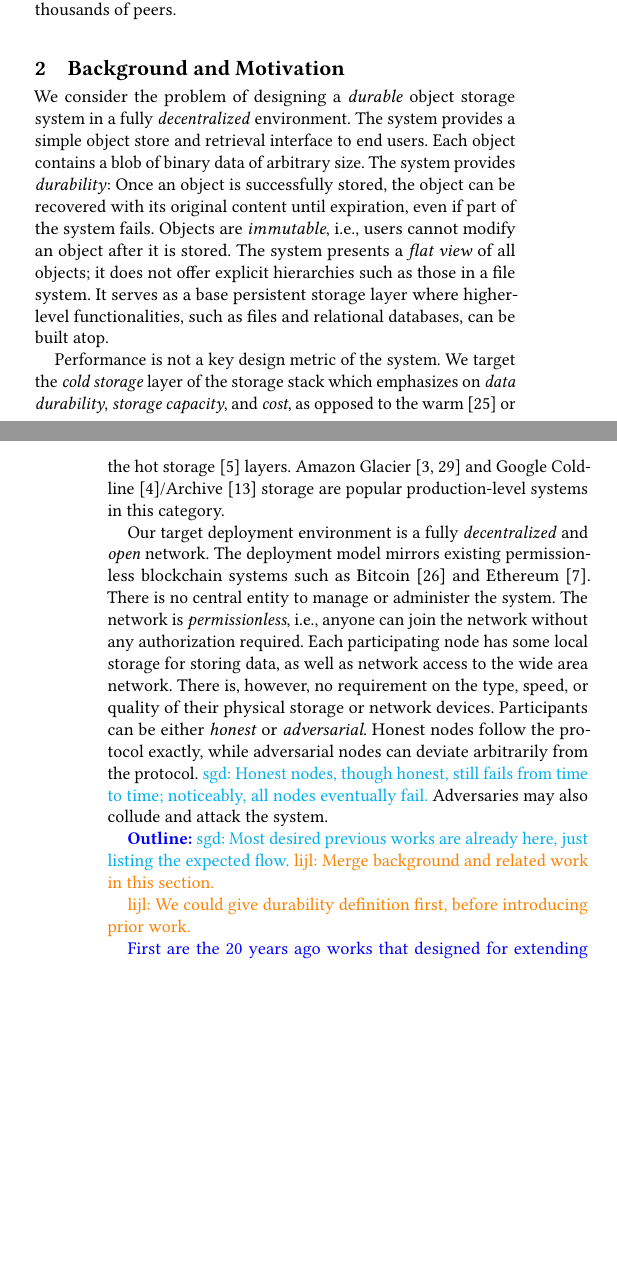
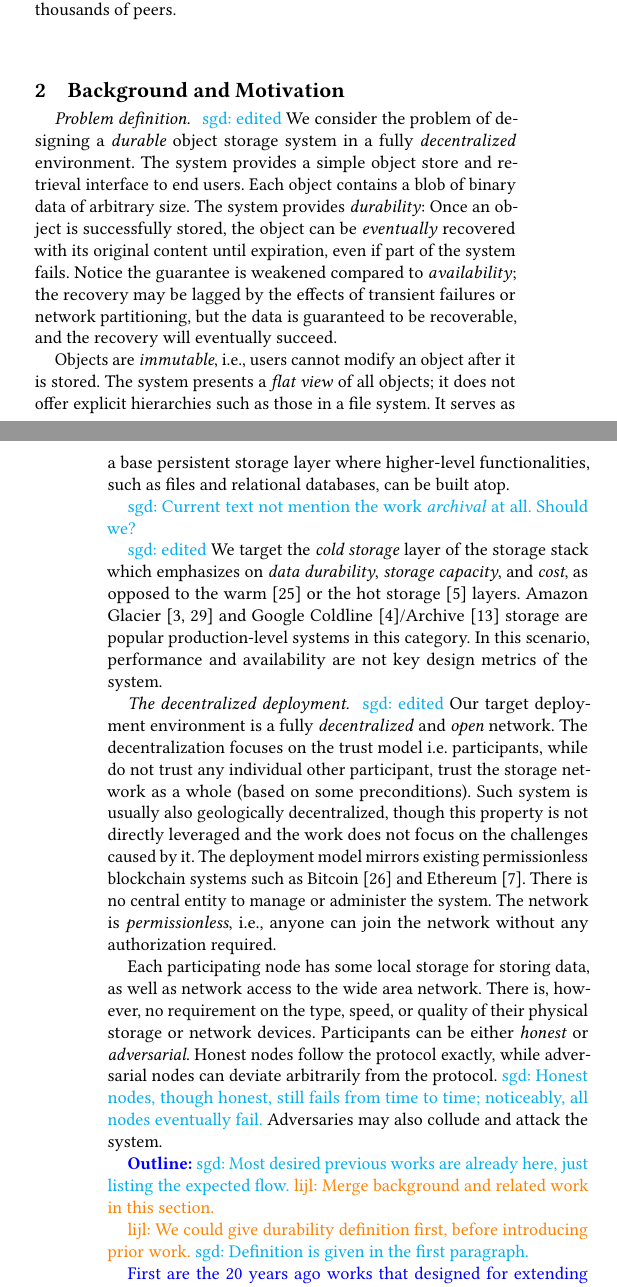
Before and after one commit to sgdxbc/dddht-paper, a LaTeX document (paper.tex, which reads sections/background.tex): two parts of the columns of pages 2 and 3 of 8, joined at a grey line, cut so that both start at the same text, the shorter picture padded with empty space. Compiled offline with pdfLaTeX; a LaTeX package or settings file that is missing is left out.

Commit message:
background: Beginning part

```diff
--- a/sections/background.tex
+++ b/sections/background.tex
@@ -29,22 +29,34 @@ Controllable redundancy.
 \sgd{Original content below.}
 \fi
 
+\paragraph{Problem definition.}
+~\sgd{edited}
 We consider the problem of designing a \emph{durable} object storage system in a fully \emph{decentralized} environment.
 The system provides a simple object store and retrieval interface to end users.
 Each object contains a blob of binary data of arbitrary size.
-The system provides \emph{durability}: Once an object is successfully stored, the object can be recovered with its original content until expiration, even if part of the system fails.
+The system provides \emph{durability}: Once an object is successfully stored, the object can be \emph{eventually} recovered with its original content until expiration, even if part of the system fails.
+Notice the guarantee is weakened compared to \emph{availability}; the recovery may be lagged by the effects of transient failures or network partitioning, but the data is guaranteed to be recoverable, and the recovery will eventually succeed.
+
 Objects are \emph{immutable}, i.e., users cannot modify an object after it is stored.
 The system presents a \emph{flat view} of all objects; it does not offer explicit hierarchies such as those in a file system.
 It serves as a base persistent storage layer where higher-level functionalities, such as files and relational databases, can be built atop.
 
-Performance is not a key design metric of the system.
+\sgd{Current text not mention the work \emph{archival} at all. Should we?}
+
+\sgd{edited}
 We target the \emph{cold storage} layer of the storage stack which emphasizes on \emph{data durability}, \emph{storage capacity}, and \emph{cost}, as opposed to the warm~\cite{f4} or the hot storage~\cite{haystack} layers.
 Amazon Glacier~\cite{amazon_glacier,amazon_s3} and Google Coldline~\cite{google_coldline}/Archive~\cite{google_archive} storage are popular production-level systems in this category.
+In this scenario, performance and availability are not key design metrics of the system.
 
+\paragraph{The decentralized deployment.}
+~\sgd{edited}
 Our target deployment environment is a fully \emph{decentralized} and \emph{open} network.
+The decentralization focuses on the trust model \ie participants, while do not trust any individual other participant, trust the storage network as a whole (based on some preconditions).
+Such system is usually also geologically decentralized, though this property is not directly leveraged and the work does not focus on the challenges caused by it.
 The deployment model mirrors existing permissionless blockchain systems such as Bitcoin~\cite{bitcoin} and Ethereum~\cite{ethereum}.
 There is no central entity to manage or administer the system.
 The network is \emph{permissionless}, i.e., anyone can join the network without any authorization required.
+
 Each participating node has some local storage for storing data, as well as network access to the wide area network.
 There is, however, no requirement on the type, speed, or quality of their physical storage or network devices.
 Participants can be either \emph{honest} or \emph{adversarial}.
@@ -65,6 +77,7 @@ The storage system needs to ensure data durability even when nodes fail and depa
 \lijl{Merge background and related work in this section.}
 
 \lijl{We could give durability definition first, before introducing prior work.}
+\sgd{Definition is given in the first paragraph.}
 
 First are the 20 years ago works that designed for extending single node's capacity.
 Either centrally managed or not, as that was not the key concern.
```
